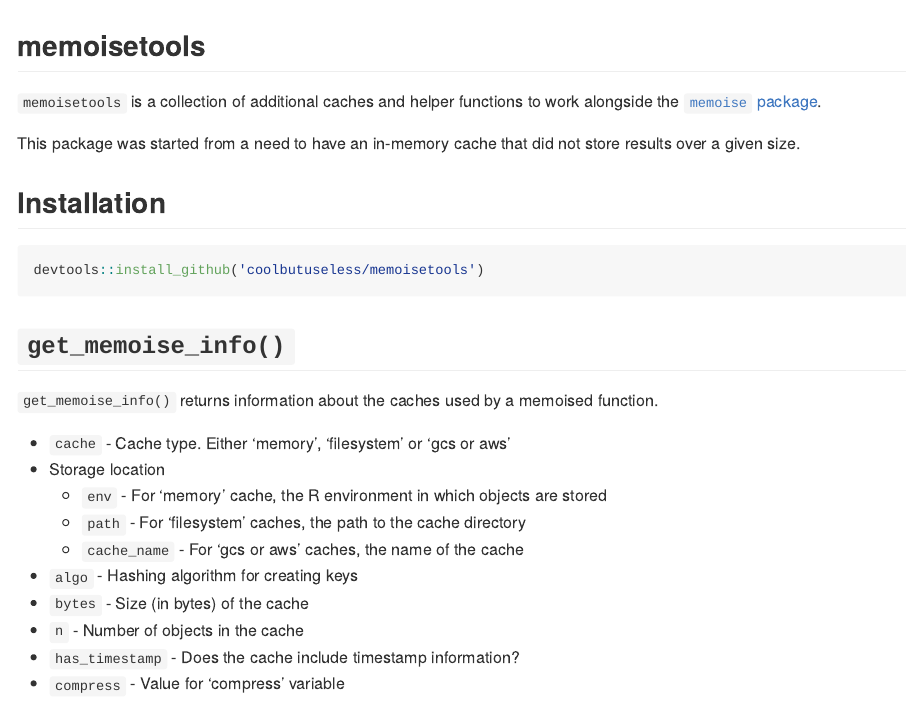
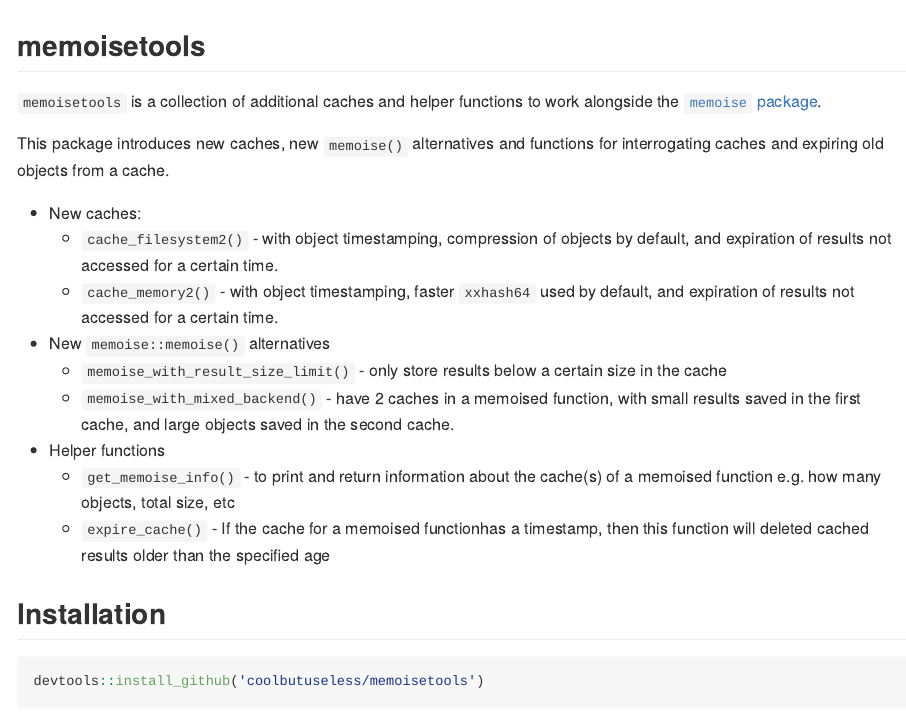
Before and after one commit to coolbutuseless/memoisetools, an R Markdown document (README.Rmd): the page in a window 1100 px wide, from its top. The pictures show the output file README.md that the author committed with the source, drawn offline in the style of GitHub; long lines of code are wrapped.

Commit message:
updated overview

```diff
--- a/README.Rmd
+++ b/README.Rmd
@@ -22,9 +22,26 @@ memoisetools
 `memoisetools` is a collection of additional caches and helper functions to
 work alongside the [`memoise` package](https://github.com/r-lib/memoise).
 
-This package was started from a need to have an in-memory cache that did
-not store results over a given size.
 
+This package introduces new caches, new `memoise()` alternatives and functions
+for interrogating caches and expiring old objects from a cache.
+
+* New caches:
+    * `cache_filesystem2()` - with object timestamping, compression
+      of objects by default, and expiration of results not accessed for a certain time.
+    * `cache_memory2()` - with object timestamping, faster `xxhash64`
+      used by default, and expiration of results not accessed for a certain time.
+* New `memoise::memoise()` alternatives
+    * `memoise_with_result_size_limit()` - only store results below a certain
+      size in the cache
+    * `memoise_with_mixed_backend()` - have 2 caches in a memoised function, with
+      small results saved in the first cache, and large objects saved in the
+      second cache.
+* Helper functions
+    * `get_memoise_info()` - to print and return information about the cache(s)
+      of a memoised function e.g. how many objects, total size, etc
+    * `expire_cache()` - If the cache for a memoised functionhas a timestamp,
+      then this function will deleted cached results older than the specified age
 
 
 Installation
```
Also changed, not shown: README.md.
